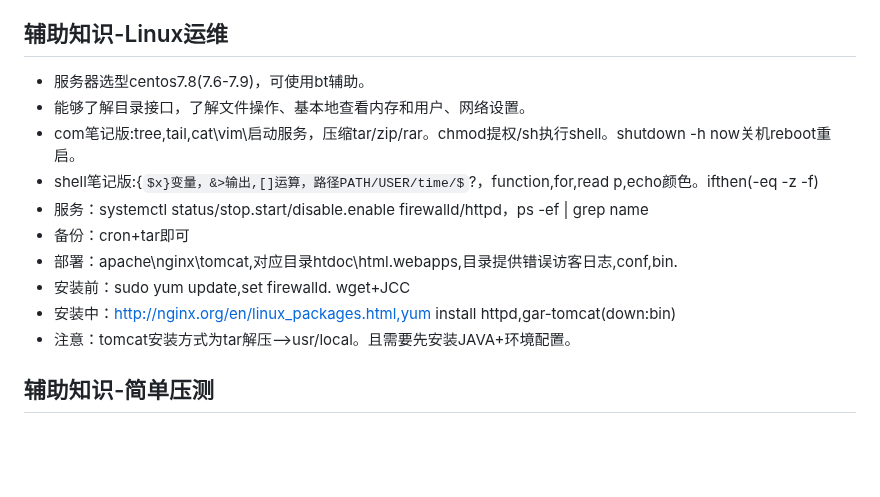
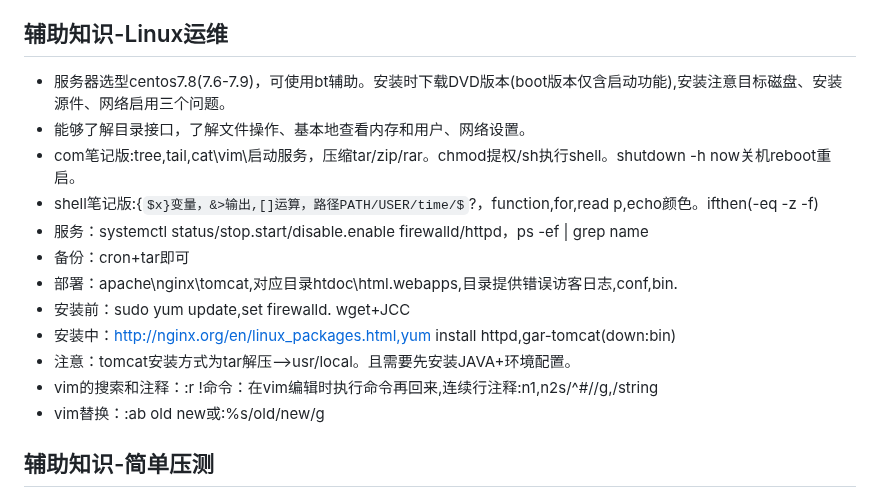
Before and after one commit to minknown/know, a Markdown page: know.md, the part around the change. Rendered like a GitHub page; some formulas as TeX source; blank space fills up the shorter version.

Commit message:
Update know.md
新增linux

```diff
--- a/know.md
+++ b/know.md
@@ -33,7 +33,7 @@
 * 注意：mysql-connector-java:jar:unknown was not错误：在pom中为mysql驱动指定版本
 
 ## 辅助知识-Linux运维
-* 服务器选型centos7.8(7.6-7.9)，可使用bt辅助。
+* 服务器选型centos7.8(7.6-7.9)，可使用bt辅助。安装时下载DVD版本(boot版本仅含启动功能),安装注意目标磁盘、安装源件、网络启用三个问题。
 * 能够了解目录接口，了解文件操作、基本地查看内存和用户、网络设置。
 * com笔记版:tree,tail,cat\vim\启动服务，压缩tar/zip/rar。chmod提权/sh执行shell。shutdown -h now关机reboot重启。
 * shell笔记版:{$x}变量，&>输出,[]运算，路径PATH/USER/time/$?，function,for,read p,echo颜色。ifthen(-eq -z -f)
@@ -43,6 +43,8 @@
 * 安装前：sudo yum update,set firewalld. wget+JCC
 * 安装中：http://nginx.org/en/linux_packages.html,yum install httpd,gar-tomcat(down:bin)
 * 注意：tomcat安装方式为tar解压-->usr/local。且需要先安装JAVA+环境配置。
+* vim的搜索和注释：:r !命令：在vim编辑时执行命令再回来,连续行注释:n1,n2s/^#//g,/string
+* vim替换：:ab old new或:%s/old/new/g
 
 ## 辅助知识-简单压测
 * 使用阿里云压测，了解TPS\QPS\RT\SL（成功率稳定性）（压测成本10000/50元，比Jmeter有效且可以模拟多地多IP）
```
